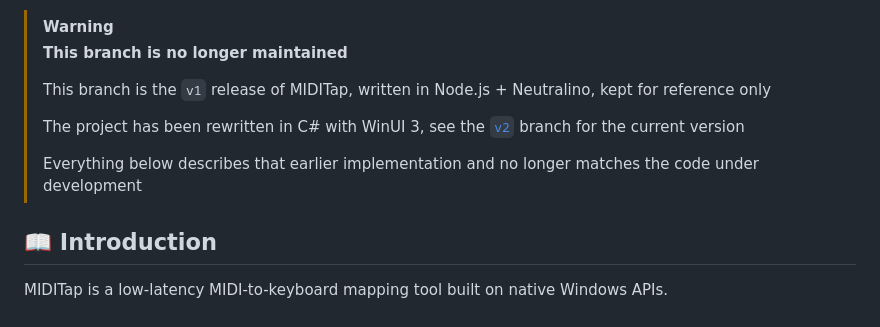
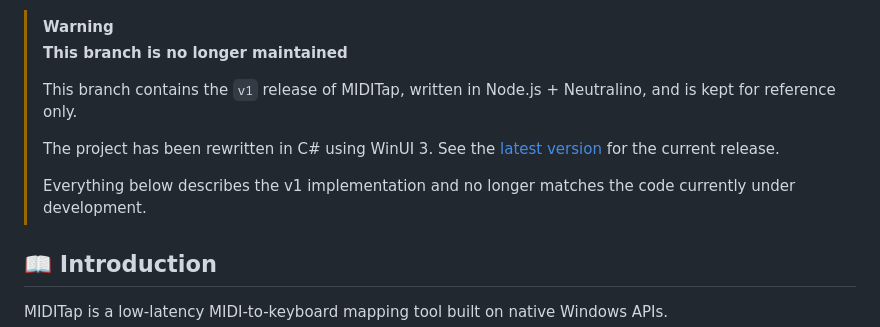
Before and after one commit to MarchSnow-1/MIDITap, a Markdown page: README.md, the part around the change. Drawn GitHub-style.

Commit message:
docs(readme): refine maintenance warning

```diff
--- a/README.md
+++ b/README.md
@@ -24,11 +24,11 @@
 > [!WARNING]
 > **This branch is no longer maintained**
 >
-> This branch is the `v1` release of MIDITap, written in Node.js + Neutralino, kept for reference only
+> This branch contains the `v1` release of MIDITap, written in Node.js + Neutralino, and is kept for reference only.
 >
-> The project has been rewritten in C# with WinUI 3, see the [`v2`](../../tree/v2) branch for the current version
+> The project has been rewritten in C# using WinUI 3. See the [latest version](https://github.com/MarchSnow-1/MIDITap) for the current release.
 >
-> Everything below describes that earlier implementation and no longer matches the code under development
+> Everything below describes the v1 implementation and no longer matches the code currently under development.
 
 ## 📖 Introduction
 
```
Also changed, not shown: README_zh-CN.md (+2 -2 lines).
